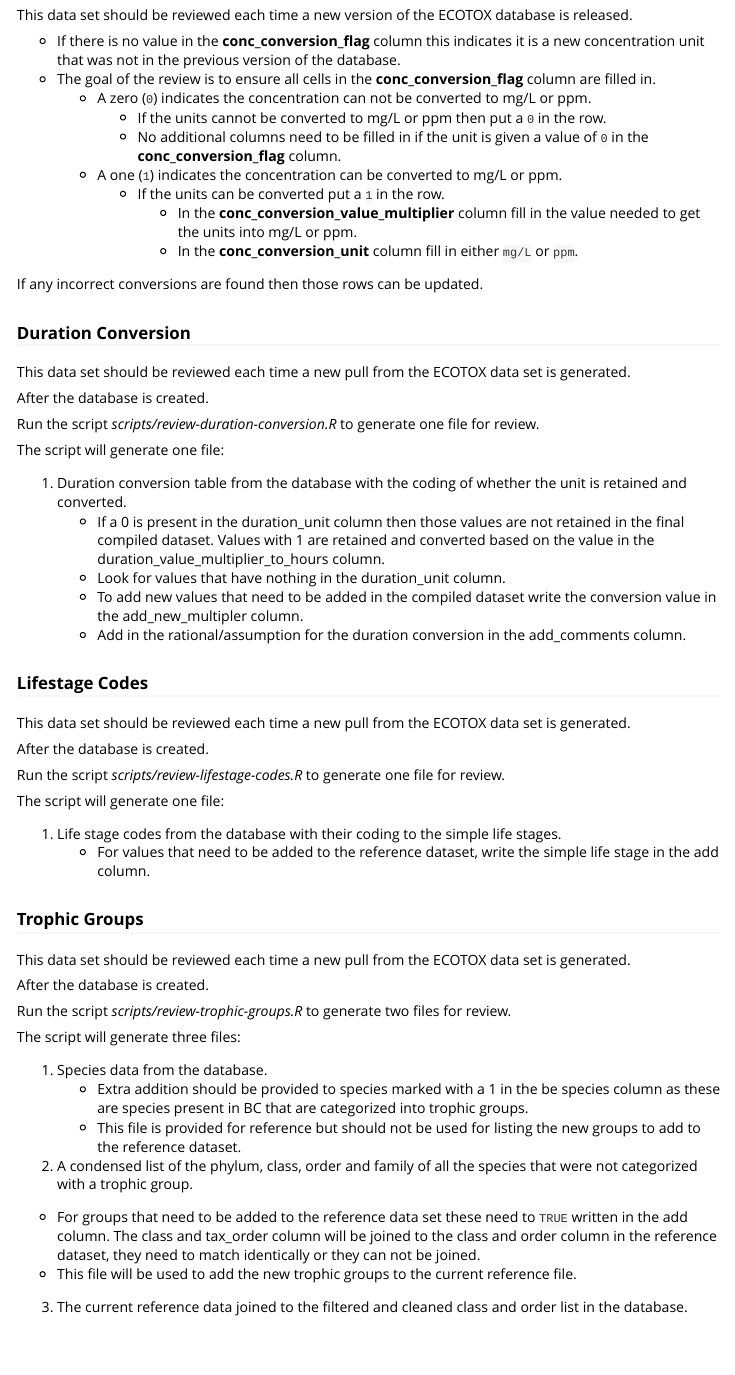
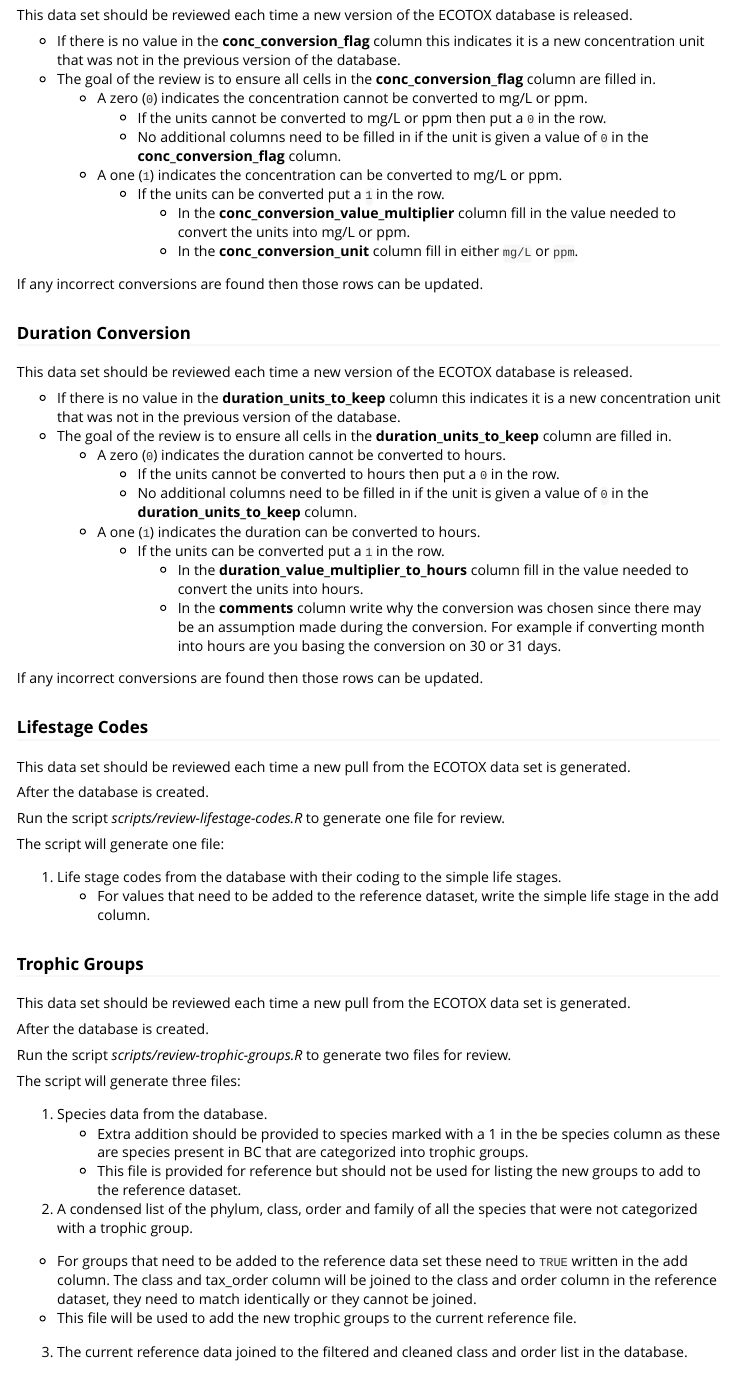
Before and after one commit to bcgov/wqbench, an R Markdown document (vignettes/Developer-instructions.Rmd): the page in a window 1100 px wide, from 2080 px down. Rendered offline with R 4.5, knitr and Pandoc, with nearby package versions.

Commit message:
update wording of instructions

```diff
--- a/vignettes/Developer-instructions.Rmd
+++ b/vignettes/Developer-instructions.Rmd
@@ -120,31 +120,31 @@ This data set should be reviewed each time a new version of the ECOTOX database
 
 - If there is no value in the **conc_conversion_flag** column this indicates it is a new concentration unit that was not in the previous version of the database.
 - The goal of the review is to ensure all cells in the **conc_conversion_flag** column are filled in.
-  - A zero (`0`) indicates the concentration can not be converted to mg/L or ppm.
+  - A zero (`0`) indicates the concentration cannot be converted to mg/L or ppm.
     - If the units cannot be converted to mg/L or ppm then put a `0` in the row.
     - No additional columns need to be filled in if the unit is given a value of `0` in the **conc_conversion_flag** column.
   - A one (`1`) indicates the concentration can be converted to mg/L or ppm.
     - If the units can be converted put a `1` in the row.
-      - In the **conc_conversion_value_multiplier** column fill in the value needed to get the units into mg/L or ppm.
+      - In the **conc_conversion_value_multiplier** column fill in the value needed to convert the units into mg/L or ppm.
       - In the **conc_conversion_unit** column fill in either `mg/L` or `ppm`.
 
 If any incorrect conversions are found then those rows can be updated.
 
 ### Duration Conversion
 
-This data set should be reviewed each time a new pull from the ECOTOX data set is generated.
+This data set should be reviewed each time a new version of the ECOTOX database is released.
 
-After the database is created.
+- If there is no value in the **duration_units_to_keep** column this indicates it is a new concentration unit that was not in the previous version of the database.
+- The goal of the review is to ensure all cells in the **duration_units_to_keep** column are filled in.
+  - A zero (`0`) indicates the duration cannot be converted to hours.
+    - If the units cannot be converted to hours then put a `0` in the row.
+    - No additional columns need to be filled in if the unit is given a value of `0` in the **duration_units_to_keep** column.
+  - A one (`1`) indicates the duration can be converted to hours.
+    - If the units can be converted put a `1` in the row.
+      - In the **duration_value_multiplier_to_hours** column fill in the value needed to convert the units into hours.
+      - In the **comments** column write why the conversion was chosen since there may be an assumption made during the conversion. For example if converting month into hours are you basing the conversion on 30 or 31 days.
 
-Run the script *scripts/review-duration-conversion.R* to generate one file for review.
-
-The script will generate one file:
-
-1. Duration conversion table from the database with the coding of whether the unit is retained and converted.
-   - If a 0 is present in the duration_unit column then those values are not retained in the final compiled dataset. Values with 1 are retained and converted based on the value in the duration_value_multiplier_to_hours column.
-   - Look for values that have nothing in the duration_unit column.
-   - To add new values that need to be added in the compiled dataset write the conversion value in the add_new_multipler column.
-   - Add in the rational/assumption for the duration conversion in the add_comments column.
+If any incorrect conversions are found then those rows can be updated.
 
 ### Lifestage Codes
 
@@ -173,7 +173,7 @@ The script will generate three files:
    - Extra addition should be provided to species marked with a 1 in the be species column as these are species present in BC that are categorized into trophic groups.
    - This file is provided for reference but should not be used for listing the new groups to add to the reference dataset.
 2. A condensed list of the phylum, class, order and family of all the species that were not categorized with a trophic group.
-  -  For groups that need to be added to the reference data set these need to `TRUE` written in the add column. The class and tax_order column will be joined to the class and order column in the reference dataset, they need to match identically or they can not be joined.
+  -  For groups that need to be added to the reference data set these need to `TRUE` written in the add column. The class and tax_order column will be joined to the class and order column in the reference dataset, they need to match identically or they cannot be joined.
   - This file will be used to add the new trophic groups to the current reference file.
 3. The current reference data joined to the filtered and cleaned class and order list in the database.
 
```
